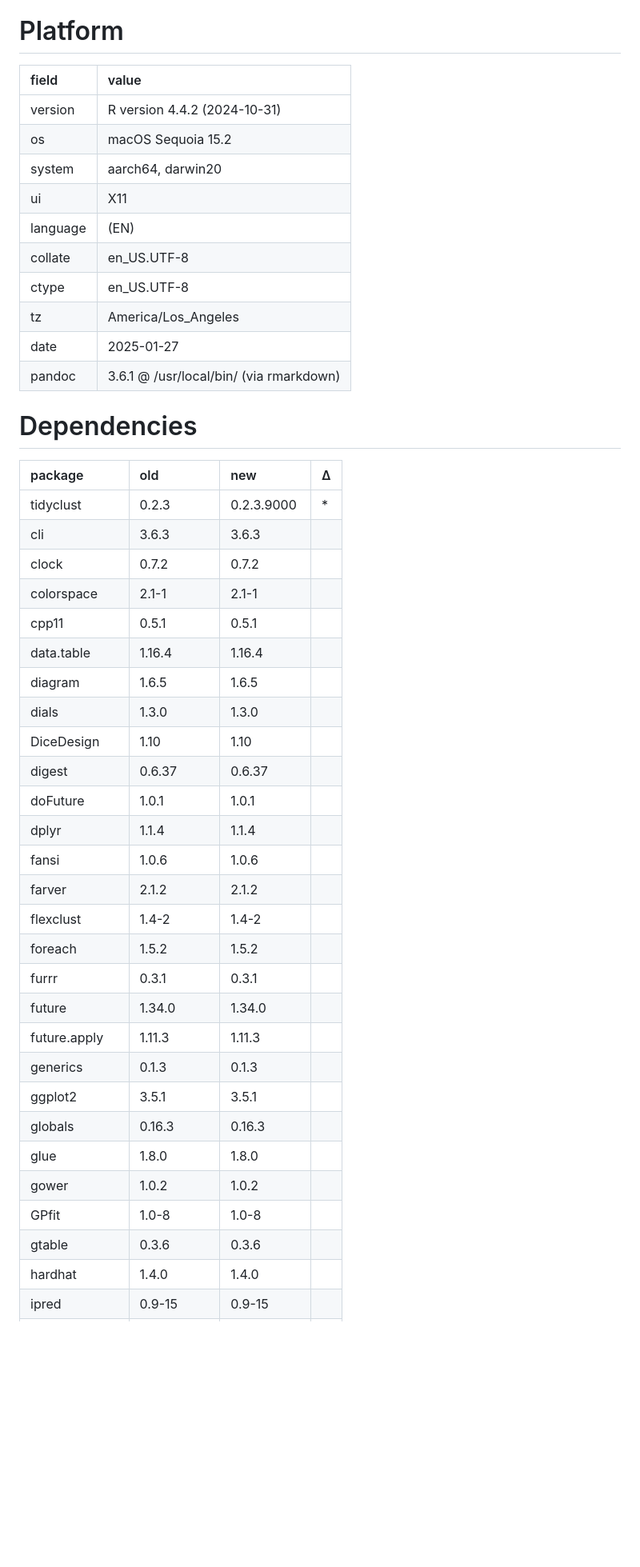
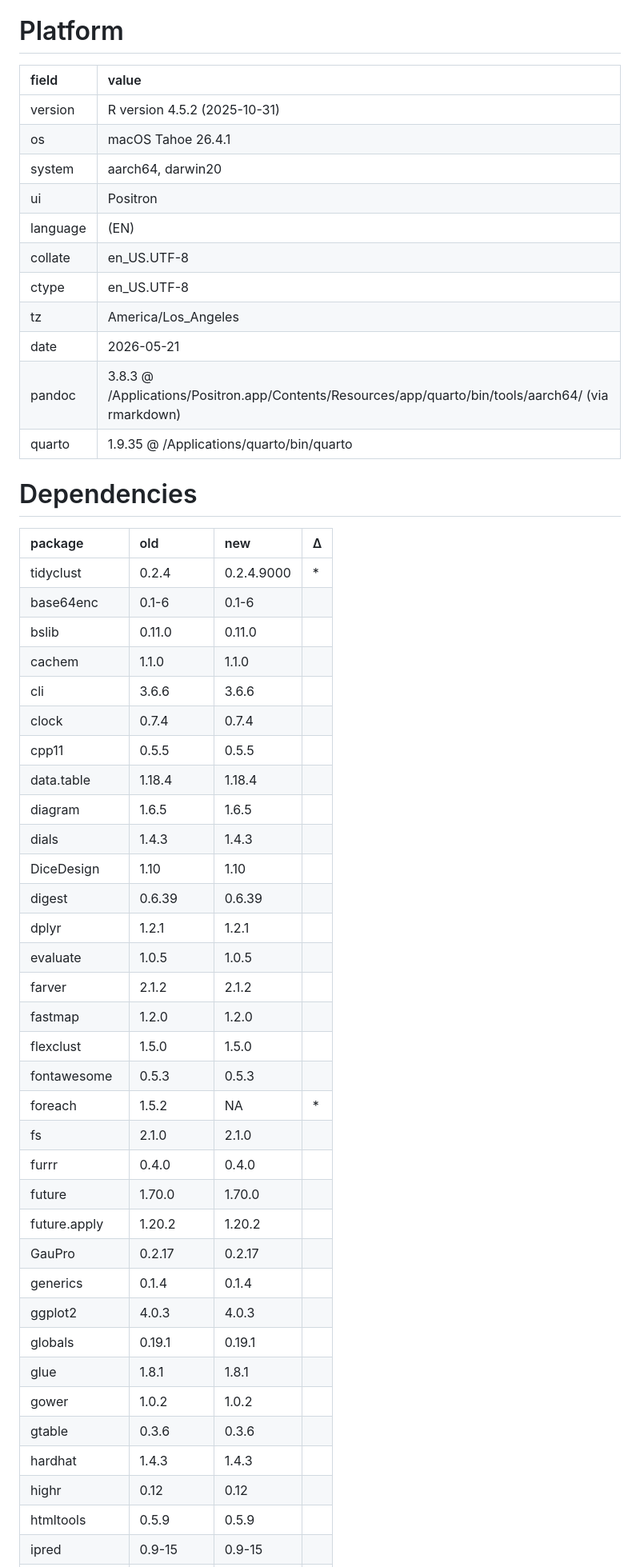
Before and after one commit to tidymodels/tidyclust, a Markdown page: revdep/README.md, the part around one of its changes. Shown at 80% size. Drawn GitHub-style; blank space fills up the shorter version.

```diff
--- a/revdep/README.md
+++ b/revdep/README.md
@@ -1,47 +1,54 @@
 # Platform
 
-|field    |value                                   |
-|:--------|:---------------------------------------|
-|version  |R version 4.4.2 (2024-10-31)            |
-|os       |macOS Sequoia 15.2                      |
-|system   |aarch64, darwin20                       |
-|ui       |X11                                     |
-|language |(EN)                                    |
-|collate  |en_US.UTF-8                             |
-|ctype    |en_US.UTF-8                             |
-|tz       |America/Los_Angeles                     |
-|date     |2025-01-27                              |
-|pandoc   |3.6.1 @ /usr/local/bin/ (via rmarkdown) |
+|field    |value                                                                                               |
+|:--------|:---------------------------------------------------------------------------------------------------|
+|version  |R version 4.5.2 (2025-10-31)                                                                        |
+|os       |macOS Tahoe 26.4.1                                                                                  |
+|system   |aarch64, darwin20                                                                                   |
+|ui       |Positron                                                                                            |
+|language |(EN)                                                                                                |
+|collate  |en_US.UTF-8                                                                                         |
+|ctype    |en_US.UTF-8                                                                                         |
+|tz       |America/Los_Angeles                                                                                 |
+|date     |2026-05-21                                                                                          |
+|pandoc   |3.8.3 @ /Applications/Positron.app/Contents/Resources/app/quarto/bin/tools/aarch64/ (via rmarkdown) |
+|quarto   |1.9.35 @ /Applications/quarto/bin/quarto                                                            |
 
 # Dependencies
 
 |package       |old        |new        |Δ  |
 |:-------------|:----------|:----------|:--|
-|tidyclust     |0.2.3      |0.2.3.9000 |*  |
-|cli           |3.6.3      |3.6.3      |   |
-|clock         |0.7.2      |0.7.2      |   |
-|colorspace    |2.1-1      |2.1-1      |   |
-|cpp11         |0.5.1      |0.5.1      |   |
-|data.table    |1.16.4     |1.16.4     |   |
+|tidyclust     |0.2.4      |0.2.4.9000 |*  |
+|base64enc     |0.1-6      |0.1-6      |   |
+|bslib         |0.11.0     |0.11.0     |   |
+|cachem        |1.1.0      |1.1.0      |   |
+|cli           |3.6.6      |3.6.6      |   |
+|clock         |0.7.4      |0.7.4      |   |
+|cpp11         |0.5.5      |0.5.5      |   |
+|data.table    |1.18.4     |1.18.4     |   |
 |diagram       |1.6.5      |1.6.5      |   |
-|dials         |1.3.0      |1.3.0      |   |
+|dials         |1.4.3      |1.4.3      |   |
 |DiceDesign    |1.10       |1.10       |   |
-|digest        |0.6.37     |0.6.37     |   |
-|doFuture      |1.0.1      |1.0.1      |   |
-|dplyr         |1.1.4      |1.1.4      |   |
-|fansi         |1.0.6      |1.0.6      |   |
+|digest        |0.6.39     |0.6.39     |   |
+|dplyr         |1.2.1      |1.2.1      |   |
+|evaluate      |1.0.5      |1.0.5      |   |
 |farver        |2.1.2      |2.1.2      |   |
-|flexclust     |1.4-2      |1.4-2      |   |
-|foreach       |1.5.2      |1.5.2      |   |
-|furrr         |0.3.1      |0.3.1      |   |
-|future        |1.34.0     |1.34.0     |   |
-|future.apply  |1.11.3     |1.11.3     |   |
-|generics      |0.1.3      |0.1.3      |   |
-|ggplot2       |3.5.1      |3.5.1      |   |
-|globals       |0.16.3     |0.16.3     |   |
-|glue          |1.8.0      |1.8.0      |   |
+|fastmap       |1.2.0      |1.2.0      |   |
+|flexclust     |1.5.0      |1.5.0      |   |
+|fontawesome   |0.5.3      |0.5.3      |   |
+|foreach       |1.5.2      |NA         |*  |
+|fs            |2.1.0      |2.1.0      |   |
+|furrr         |0.4.0      |0.4.0      |   |
+|future        |1.70.0     |1.70.0     |   |
+|future.apply  |1.20.2     |1.20.2     |   |
+|GauPro        |0.2.17     |0.2.17     |   |
+|generics      |0.1.4      |0.1.4      |   |
+|ggplot2       |4.0.3      |4.0.3      |   |
+|globals       |0.19.1     |0.19.1     |   |
+|glue          |1.8.1      |1.8.1      |   |
 |gower         |1.0.2      |1.0.2      |   |
-|GPfit         |1.0-8      |1.0-8      |   |
 |gtable        |0.3.6      |0.3.6      |   |
-|hardhat       |1.4.0      |1.4.0      |   |
+|hardhat       |1.4.3      |1.4.3      |   |
+|highr         |0.12       |0.12       |   |
+|htmltools     |0.5.9      |0.5.9      |   |
 |ipred         |0.9-15     |0.9-15     |   |
```
Also changed, not shown: other parts of revdep/README.md (+58 -45 lines).
